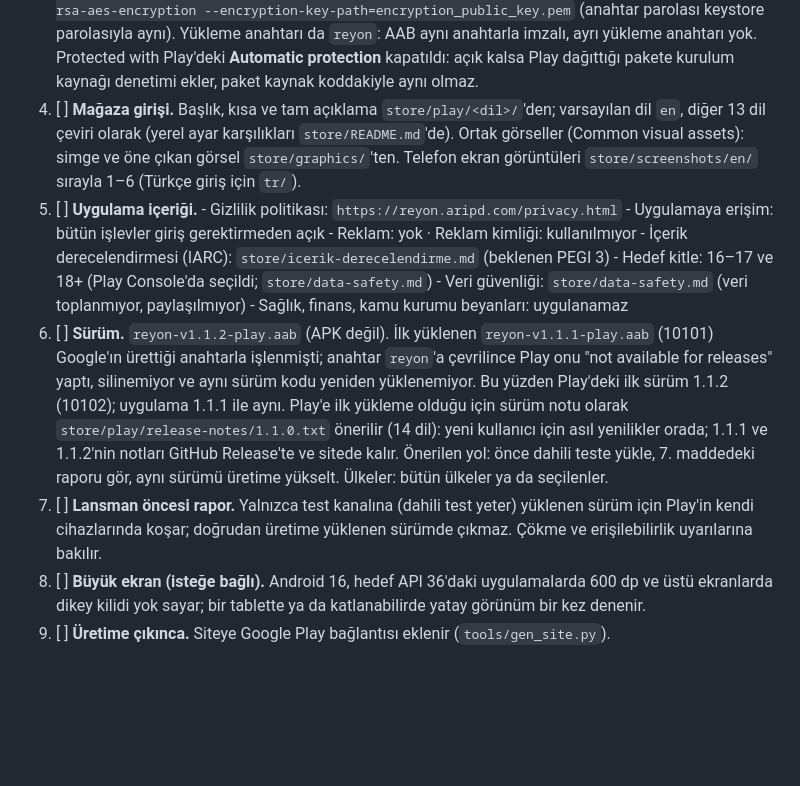
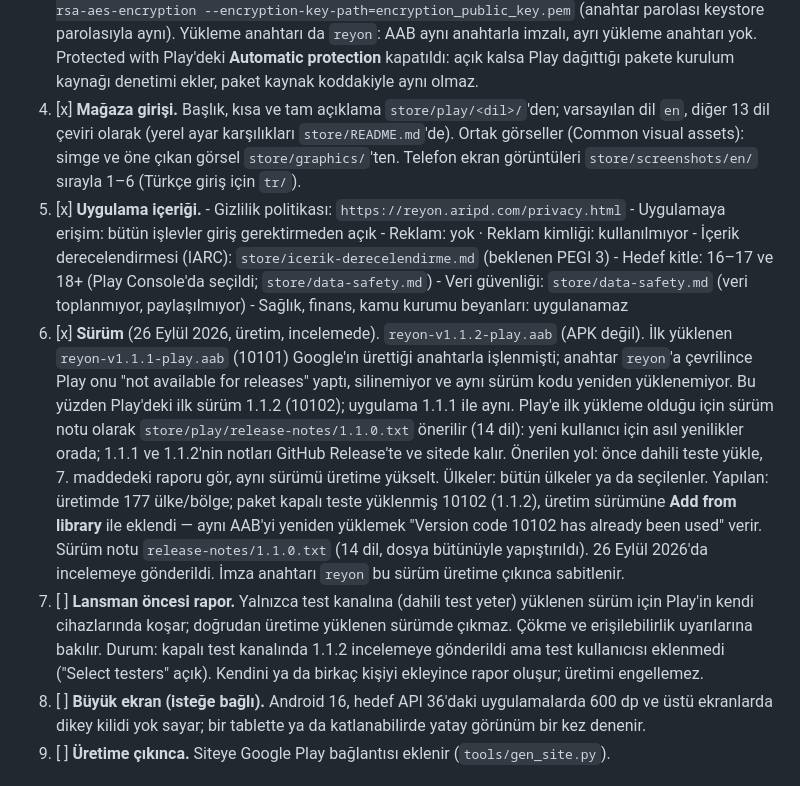
Before and after one commit to aripdcom/reyon, a Markdown page: store/checklist.md, the part around one of its changes. Rendered like a GitHub page; blank space fills up the shorter version.

Commit message:
Kontrol listesi: 1.1.2 üretimde incelemede
Uygulama, mağaza girişi ve uygulama içeriği tamam; 1.1.2 (10102) üretim
sürümüne kütüphaneden eklendi, sürüm notu 1.1.0, 26 Eylül 2026'da incelemeye
gönderildi. Kapalı test sürümünde test kullanıcısı yok.

Co-Authored-By: Claude Opus 5.5 <noreply@anthropic.com>

```diff
--- a/store/checklist.md
+++ b/store/checklist.md
@@ -60,11 +60,11 @@ Sırayla; her adımın cevabı depoda yazılı.
        anahtarla imzalı, ayrı yükleme anahtarı yok. Protected with Play'deki **Automatic
        protection** kapatıldı: açık kalsa Play dağıttığı pakete kurulum kaynağı denetimi
        ekler, paket kaynak koddakiyle aynı olmaz.
-4. [ ] **Mağaza girişi.** Başlık, kısa ve tam açıklama `store/play/<dil>/`'den; varsayılan
+4. [x] **Mağaza girişi.** Başlık, kısa ve tam açıklama `store/play/<dil>/`'den; varsayılan
        dil `en`, diğer 13 dil çeviri olarak (yerel ayar karşılıkları `store/README.md`'de).
        Ortak görseller (Common visual assets): simge ve öne çıkan görsel `store/graphics/`'ten.
        Telefon ekran görüntüleri `store/screenshots/en/` sırayla 1–6 (Türkçe giriş için `tr/`).
-5. [ ] **Uygulama içeriği.**
+5. [x] **Uygulama içeriği.**
        - Gizlilik politikası: `https://reyon.aripd.com/privacy.html`
        - Uygulamaya erişim: bütün işlevler giriş gerektirmeden açık
        - Reklam: yok · Reklam kimliği: kullanılmıyor
@@ -72,7 +72,7 @@ Sırayla; her adımın cevabı depoda yazılı.
        - Hedef kitle: 16–17 ve 18+ (Play Console'da seçildi; `store/data-safety.md`)
        - Veri güvenliği: `store/data-safety.md` (veri toplanmıyor, paylaşılmıyor)
        - Sağlık, finans, kamu kurumu beyanları: uygulanamaz
-6. [ ] **Sürüm.** `reyon-v1.1.2-play.aab` (APK değil). İlk yüklenen `reyon-v1.1.1-play.aab`
+6. [x] **Sürüm** (26 Eylül 2026, üretim, incelemede). `reyon-v1.1.2-play.aab` (APK değil). İlk yüklenen `reyon-v1.1.1-play.aab`
        (10101) Google'ın ürettiği anahtarla işlenmişti; anahtar `reyon`'a çevrilince Play onu
        "not available for releases" yaptı, silinemiyor ve aynı sürüm kodu yeniden
        yüklenemiyor. Bu yüzden Play'deki ilk sürüm 1.1.2 (10102); uygulama 1.1.1 ile aynı.
@@ -81,9 +81,17 @@ Sırayla; her adımın cevabı depoda yazılı.
        yenilikler orada; 1.1.1 ve 1.1.2'nin notları GitHub Release'te ve sitede kalır.
        Önerilen yol: önce dahili teste yükle, 7. maddedeki raporu gör, aynı sürümü üretime
        yükselt. Ülkeler: bütün ülkeler ya da seçilenler.
+       Yapılan: üretimde 177 ülke/bölge; paket kapalı teste yüklenmiş 10102 (1.1.2), üretim
+       sürümüne **Add from library** ile eklendi — aynı AAB'yi yeniden yüklemek "Version code
+       10102 has already been used" verir. Sürüm notu `release-notes/1.1.0.txt` (14 dil, dosya
+       bütünüyle yapıştırıldı). 26 Eylül 2026'da incelemeye gönderildi. İmza anahtarı `reyon`
+       bu sürüm üretime çıkınca sabitlenir.
 7. [ ] **Lansman öncesi rapor.** Yalnızca test kanalına (dahili test yeter) yüklenen sürüm için
        Play'in kendi cihazlarında koşar; doğrudan üretime yüklenen sürümde çıkmaz. Çökme ve
        erişilebilirlik uyarılarına bakılır.
+       Durum: kapalı test kanalında 1.1.2 incelemeye gönderildi ama test kullanıcısı eklenmedi
+       ("Select testers" açık). Kendini ya da birkaç kişiyi ekleyince rapor oluşur; üretimi
+       engellemez.
 8. [ ] **Büyük ekran (isteğe bağlı).** Android 16, hedef API 36'daki uygulamalarda 600 dp ve
        üstü ekranlarda dikey kilidi yok sayar; bir tablette ya da katlanabilirde yatay görünüm
        bir kez denenir.
```
Also changed, not shown: other parts of store/checklist.md (+1 -1 lines).
